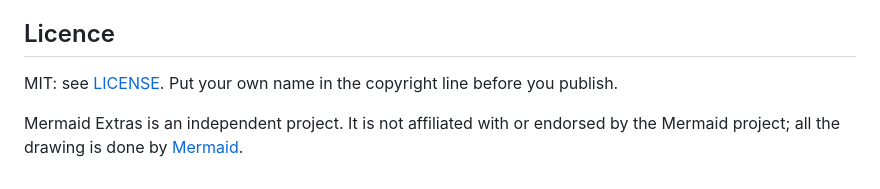
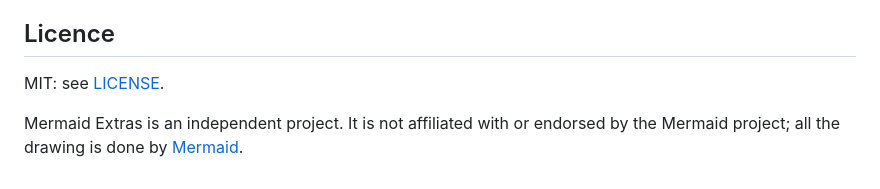
Before and after one commit to star-one/Mermaid-Extras, a Markdown page: README.md, the part around the change. Drawn GitHub-style.

Commit message:
Update license section in README.md
Removed instruction to add a copyright name before publishing.

```diff
--- a/README.md
+++ b/README.md
@@ -113,6 +113,6 @@ The tests use the real Mermaid in jsdom. jsdom has no layout engine, so they che
 
 ## Licence
 
-MIT: see [LICENSE](LICENSE). Put your own name in the copyright line before you publish.
+MIT: see [LICENSE](LICENSE).
 
 Mermaid Extras is an independent project. It is not affiliated with or endorsed by the Mermaid project; all the drawing is done by [Mermaid](https://mermaid.js.org).
```
